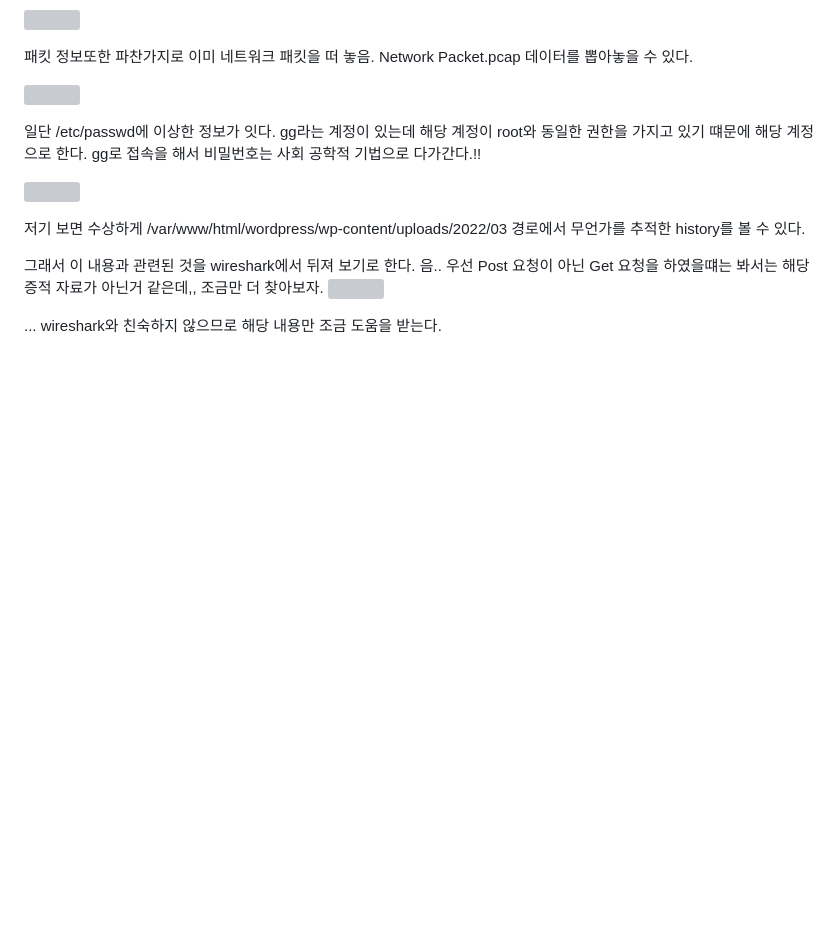
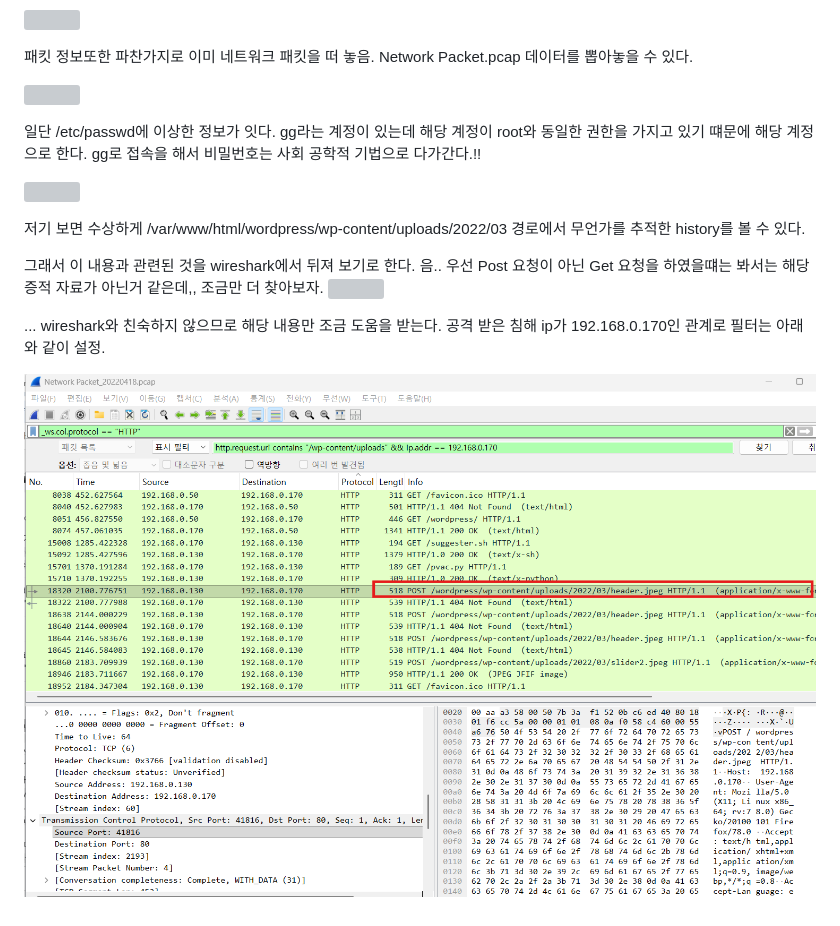
Before and after one commit to moonimax/IOT-Security-Dev, a Markdown page: 침해사고/침해사고 분석.md, the part around the change. GitHub-like rendering; pictures changed too: Images/Pasted image 20261118155044.png (added); blank space fills up the shorter version; grey boxes are pictures that could not be loaded.

Commit message:
vault backup: 2026-11-18 15:51:24

```diff
--- a/침해사고/침해사고 분석.md
+++ b/침해사고/침해사고 분석.md
@@ -48,3 +48,6 @@ gg로 접속을 해서 비밀번호는 사회 공학적 기법으로 다가간
 
 
 ... wireshark와 친숙하지 않으므로 해당 내용만 조금 도움을 받는다.
+공격 받은 침해 ip가 192.168.0.170인 관계로 필터는 아래와 같이 설정.
+
+![](../Images/Pasted%20image%2020261118155044.png)
```
Also changed, not shown: 1 other file.
